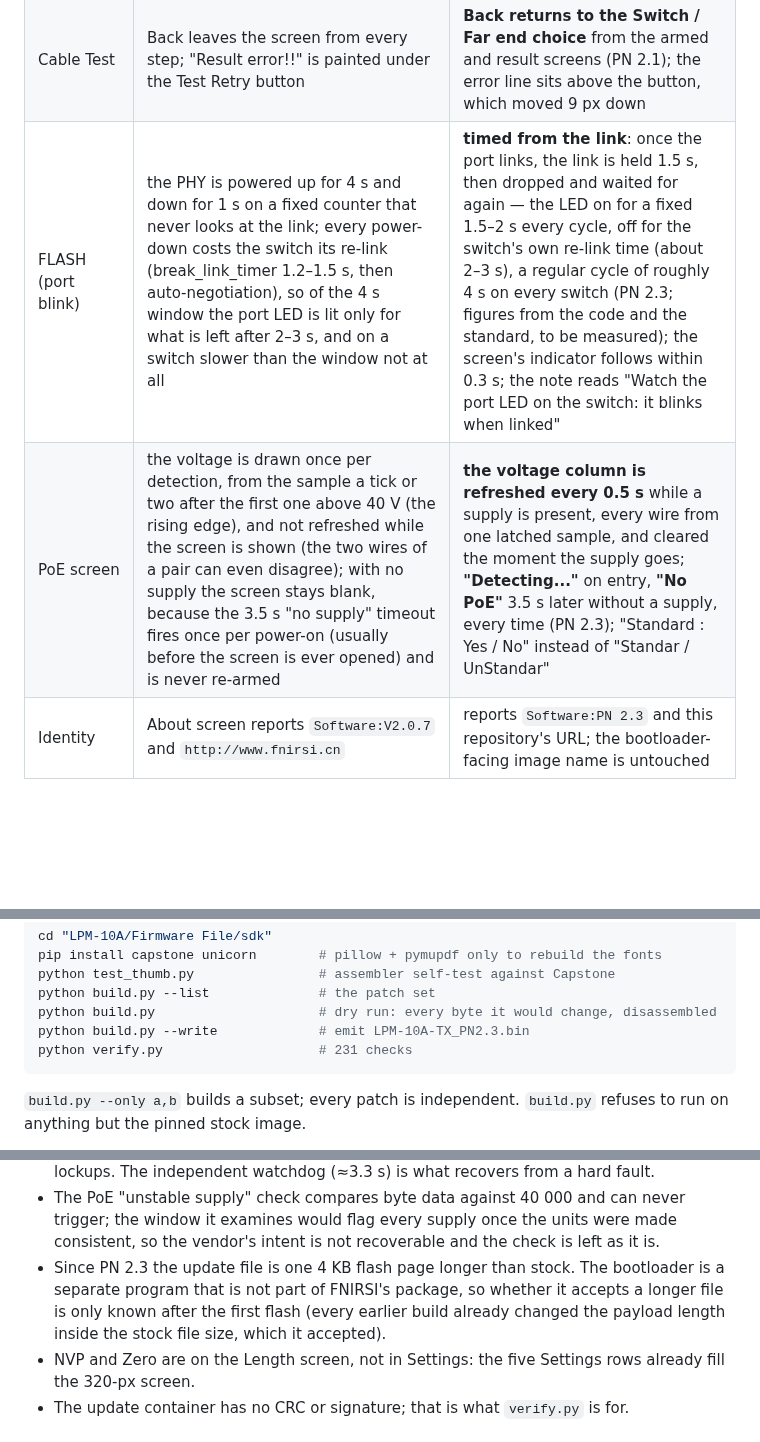
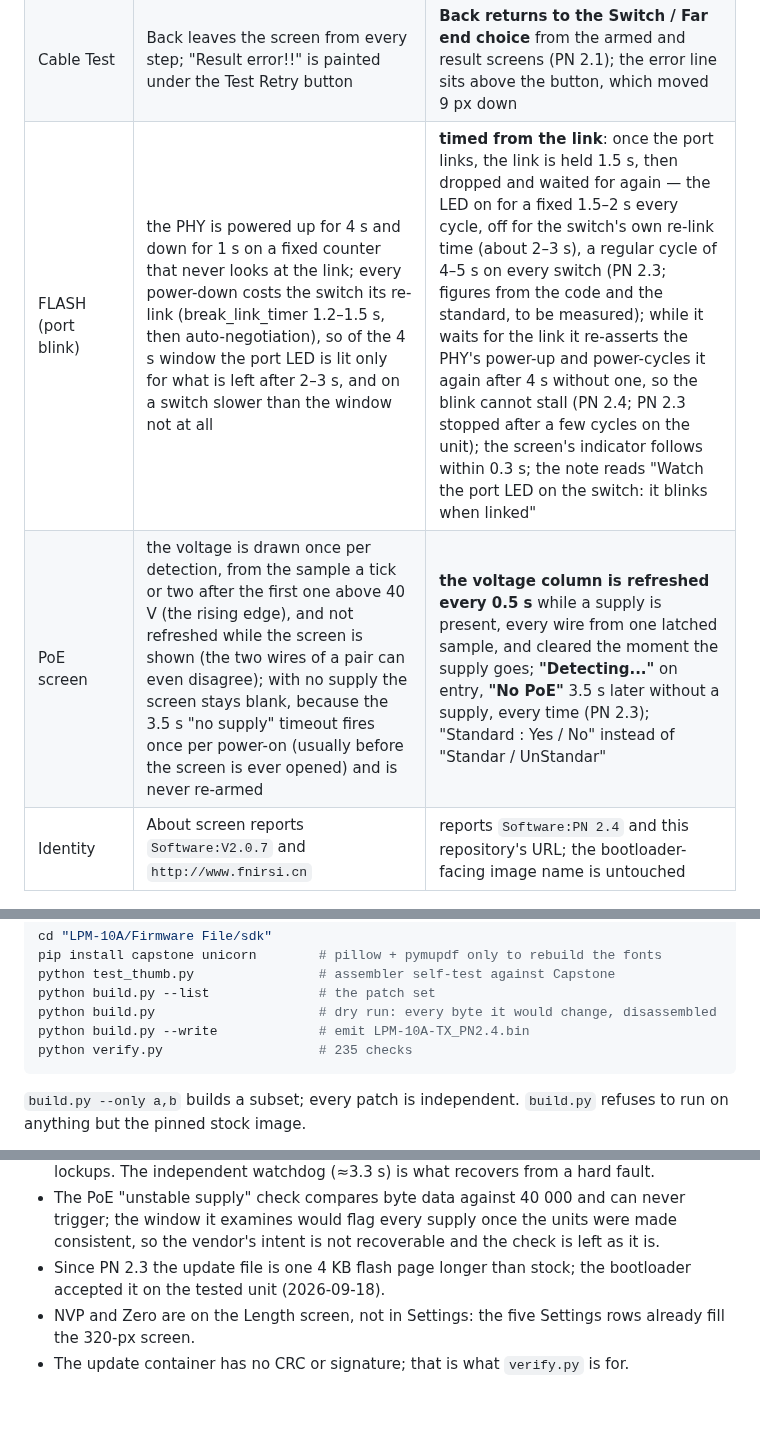
Before and after one commit to patnawa/LPM-10A_PN_Custom, a Markdown page: README.md, 3 parts joined by grey strips. Drawn GitHub-style; blank space fills up the shorter version.

````diff
--- a/README.md
+++ b/README.md
@@ -60,9 +63,9 @@ it, adds code in an unused flash tail, re-assembles, and verifies the result in
 | Language | Chinese / English, picker on first boot | **ไทย / English** on every screen (PN 2.0); picker on first boot and after a factory reset; machine-translated English corrected |
 | SCAN modes | labelled "Noiseless" and "Normal" | labelled **Digital** (the 0xB6B6 coded pattern the probe decodes) and **825 Hz** (a plain keyed tone for any analogue probe) |
 | Cable Test | Back leaves the screen from every step; "Result error!!" is painted under the Test Retry button | **Back returns to the Switch / Far end choice** from the armed and result screens (PN 2.1); the error line sits above the button, which moved 9 px down |
-| FLASH (port blink) | the PHY is powered up for 4 s and down for 1 s on a fixed counter that never looks at the link; every power-down costs the switch its re-link (break_link_timer 1.2–1.5 s, then auto-negotiation), so of the 4 s window the port LED is lit only for what is left after 2–3 s, and on a switch slower than the window not at all | **timed from the link**: once the port links, the link is held 1.5 s, then dropped and waited for again — the LED on for a fixed 1.5–2 s every cycle, off for the switch's own re-link time (about 2–3 s), a regular cycle of roughly 4 s on every switch (PN 2.3; figures from the code and the standard, to be measured); the screen's indicator follows within 0.3 s; the note reads "Watch the port LED on the switch: it blinks when linked" |
+| FLASH (port blink) | the PHY is powered up for 4 s and down for 1 s on a fixed counter that never looks at the link; every power-down costs the switch its re-link (break_link_timer 1.2–1.5 s, then auto-negotiation), so of the 4 s window the port LED is lit only for what is left after 2–3 s, and on a switch slower than the window not at all | **timed from the link**: once the port links, the link is held 1.5 s, then dropped and waited for again — the LED on for a fixed 1.5–2 s every cycle, off for the switch's own re-link time (about 2–3 s), a regular cycle of 4–5 s on every switch (PN 2.3; figures from the code and the standard, to be measured); while it waits for the link it re-asserts the PHY's power-up and power-cycles it again after 4 s without one, so the blink cannot stall (PN 2.4; PN 2.3 stopped after a few cycles on the unit); the screen's indicator follows within 0.3 s; the note reads "Watch the port LED on the switch: it blinks when linked" |
 | PoE screen | the voltage is drawn once per detection, from the sample a tick or two after the first one above 40 V (the rising edge), and not refreshed while the screen is shown (the two wires of a pair can even disagree); with no supply the screen stays blank, because the 3.5 s "no supply" timeout fires once per power-on (usually before the screen is ever opened) and is never re-armed | **the voltage column is refreshed every 0.5 s** while a supply is present, every wire from one latched sample, and cleared the moment the supply goes; **"Detecting..."** on entry, **"No PoE"** 3.5 s later without a supply, every time (PN 2.3); "Standard : Yes / No" instead of "Standar / UnStandar" |
-| Identity | About screen reports `Software:V2.0.7` and `http://www.fnirsi.cn` | reports `Software:PN 2.3` and this repository's URL; the bootloader-facing image name is untouched |
+| Identity | About screen reports `Software:V2.0.7` and `http://www.fnirsi.cn` | reports `Software:PN 2.4` and this repository's URL; the bootloader-facing image name is untouched |
 
 <img src="docs/img/about_screen.png" alt="About screen: stock and PN Custom" width="760">
 
@@ -395,8 +394,8 @@ pip install capstone unicorn        # pillow + pymupdf only to rebuild the fonts
 python test_thumb.py                # assembler self-test against Capstone
 python build.py --list              # the patch set
 python build.py                     # dry run: every byte it would change, disassembled
-python build.py --write             # emit LPM-10A-TX_PN2.3.bin
-python verify.py                    # 231 checks
+python build.py --write             # emit LPM-10A-TX_PN2.4.bin
+python verify.py                    # 235 checks
 ```
 
 `build.py --only a,b` builds a subset; every patch is independent. `build.py` refuses to
@@ -495,10 +494,8 @@ Things that need vendor source or hardware, so they are documented rather than p
 - The PoE "unstable supply" check compares byte data against 40 000 and can never trigger;
   the window it examines would flag every supply once the units were made consistent, so
   the vendor's intent is not recoverable and the check is left as it is.
-- Since PN 2.3 the update file is one 4 KB flash page longer than stock. The bootloader is
-  a separate program that is not part of FNIRSI's package, so whether it accepts a longer
-  file is only known after the first flash (every earlier build already changed the payload
-  length inside the stock file size, which it accepted).
+- Since PN 2.3 the update file is one 4 KB flash page longer than stock; the bootloader
+  accepted it on the tested unit (2026-09-18).
 - NVP and Zero are on the Length screen, not in Settings: the five Settings rows already fill the
   320-px screen.
 - The update container has no CRC or signature; that is what `verify.py` is for.
````
Also changed, not shown: other parts of README.md (+25 -26 lines), LPM-10A/Firmware File/FORMULA-AUDIT.md (+8 -5 lines), docs/ROADMAP.md (+6 -3 lines), docs/img/thai/thai_overview.png, docs/img/thai/thai_screens_4.png, 9 other files.
